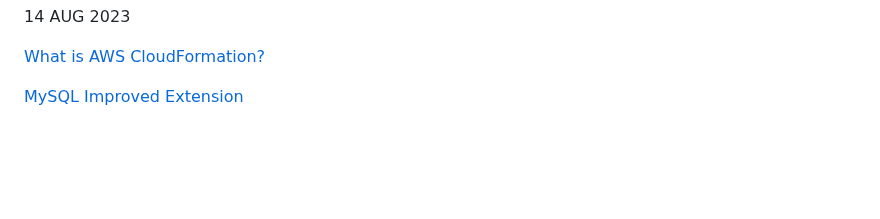
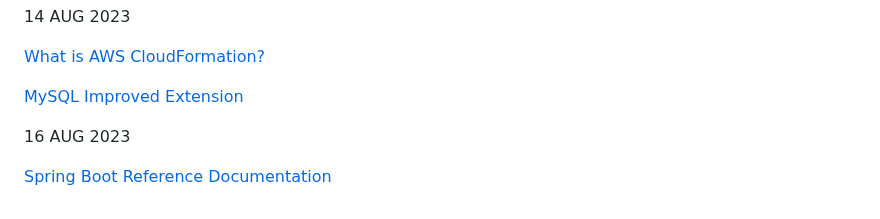
Before and after one commit to iuru2522/css-layout-test, a Markdown page: README.md, the part around the change. Drawn GitHub-style; blank space fills up the shorter version.

```diff
--- a/README.md
+++ b/README.md
@@ -288,3 +288,7 @@ for web dev exam
 [What is AWS CloudFormation?](https://docs.aws.amazon.com/AWSCloudFormation/latest/UserGuide/Welcome.html)
 
 [MySQL Improved Extension](https://www.php.net/manual/en/book.mysqli.php)
+
+16 AUG 2023
+
+[Spring Boot Reference Documentation](https://docs.spring.io/spring-boot/docs/current/reference/html/)
```
